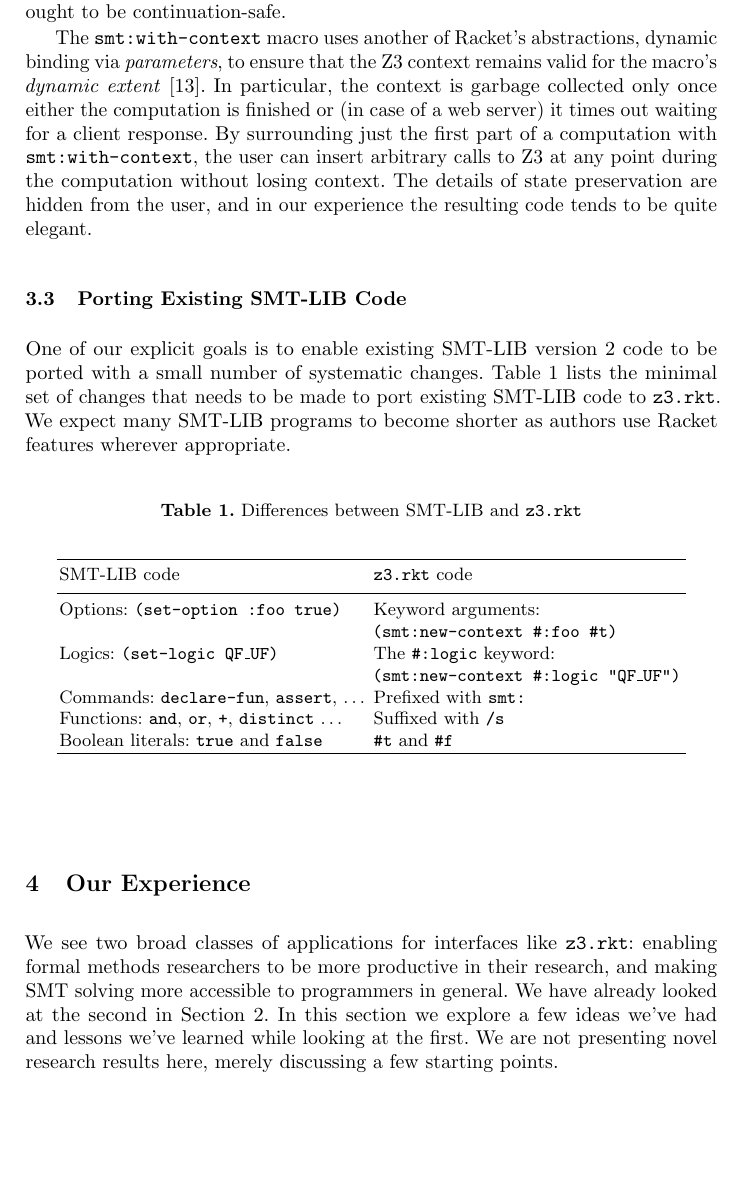
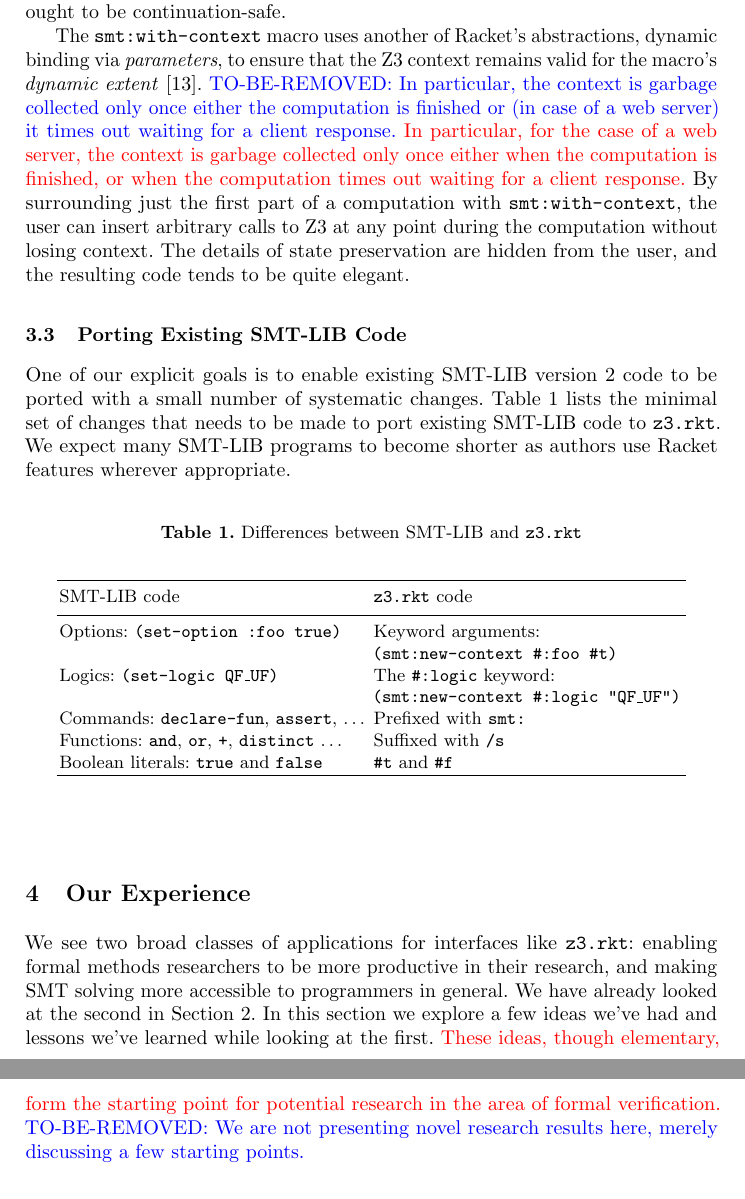
Before and after one commit to sid0/tfp12, a LaTeX paper (tfp.tex, which reads applications.tex, technical.tex): part of page 6 of 12 before the commit and two parts of pages 6 and 7 of 12 after it, the two joined at a grey line, cut so that both start at the same text, the shorter picture padded with empty space. Compiled offline with pdfLaTeX.

Commit message:
My review.

```diff
--- a/applications.tex
+++ b/applications.tex
@@ -1,12 +1,16 @@
 \section{Our Experience}
 
-We see two broad classes of applications for interfaces like \texttt{z3.rkt}:
-enabling formal methods researchers to be more productive in their research,
-and making SMT solving more accessible to programmers in general. We have
-already looked at the second in Section~\ref{sec:interactive}. In this section
-we explore a few ideas we've had and lessons we've learned while looking at
-the first. We are not presenting novel research results here, merely
-discussing a few starting points.
+We see two broad  classes of applications for interfaces like
+\texttt{z3.rkt}:  enabling formal  methods researchers  to be
+more  productive in  their research,  and making  SMT solving
+more accessible  to programmers  in general. We  have already
+looked  at the  second  in Section~\ref{sec:interactive}.  In
+this section  we explore  a few ideas  we've had  and lessons
+we've learned while looking at the first. \ak{These ideas, though
+elementary, form the starting point for potential research in
+the area of formal verification.}
+\sid{We are not presenting novel research results here, merely
+discussing a few starting points.}
 
 \subsection{Quantified Formulas Are Hard}
 \label{sec:quantified}
--- a/technical.tex
+++ b/technical.tex
@@ -84,16 +89,26 @@ Racket's web server libraries~\cite{racket/web-server} let them use delimited
 continuations whenever they need to pause computation on the server and wait
 for a client response, so our interface ought to be continuation-safe.
 
-The \texttt{smt:with-context} macro uses another of Racket's abstractions,
-dynamic binding via \textit{parameters}, to ensure that the Z3 context remains valid for the
-macro's \textit{dynamic extent}~\cite{delimitedcontrol}. In particular, the
+The \texttt{smt:with-context} macro  uses another of Racket's
+abstractions,  dynamic  binding  via \textit{parameters},  to
+ensure  that the  Z3 context  remains valid  for  the macro's
+\textit{dynamic      extent}~\cite{delimitedcontrol}.
+\sid{In particular, the
 context is garbage collected only once either the computation is finished or
-(in case of a web server) it times out waiting for a client response. By
-surrounding just the first part of a computation with
-\texttt{smt:with-context}, the user can insert arbitrary calls to Z3 at any point during the
-computation without losing context. The details of state preservation are
-hidden from the user, and in our experience the resulting code tends to be
-quite elegant.
+(in case of a web server) it times out waiting for a client
+response.}
+%%
+\ak{In
+particular,  for the  case of  a web  server, the  context is
+garbage collected  only once  either when the  computation is
+finished,  or when the  computation times  out waiting  for a
+client  response.} By  surrounding just  the first  part  of a
+computation  with  \texttt{smt:with-context},  the  user  can
+insert  arbitrary  calls  to  Z3  at  any  point  during  the
+computation  without  losing context.  The  details of  state
+preservation are hidden from  the user, and
+%%in our experience
+the resulting code tends to be quite elegant.
 
 \subsection{Porting Existing SMT-LIB Code}
 \label{sec:porting-smt-lib}
--- a/tfp.tex
+++ b/tfp.tex
@@ -3,11 +3,15 @@
 \usepackage[hidelinks]{hyperref}
 \usepackage{tabularx}
 \usepackage{microtype}
+\usepackage{color}
 
 \title{Functional SMT solving with Z3 and Racket}
 \author{Siddharth Agarwal \and Amey Karkare}
 \institute{Indian Institute of Technology Kanpur, India\\
 \email{\{sagarwal,karkare\}@cse.iitk.ac.in}}
+
+\newcommand{\ak}[1]{{\color{red}#1}}
+\newcommand{\sid}[1]{{\color{blue}TO-BE-REMOVED: #1}}
 
 \begin{document}
 
```
Also changed, not shown: intro.tex (+2 -1 lines), technical.tex (11 more changed lines).
